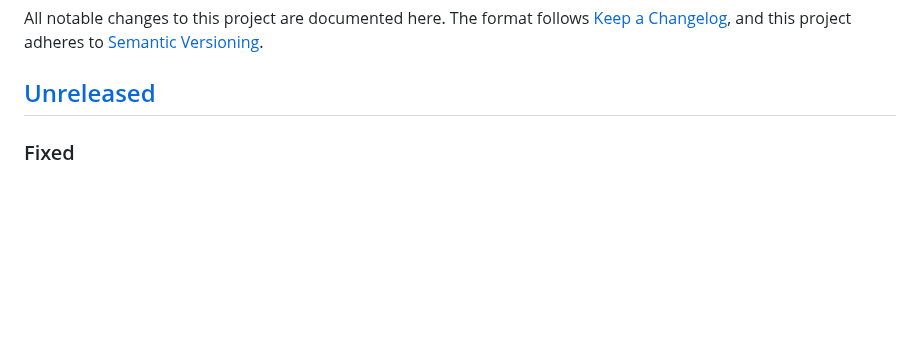
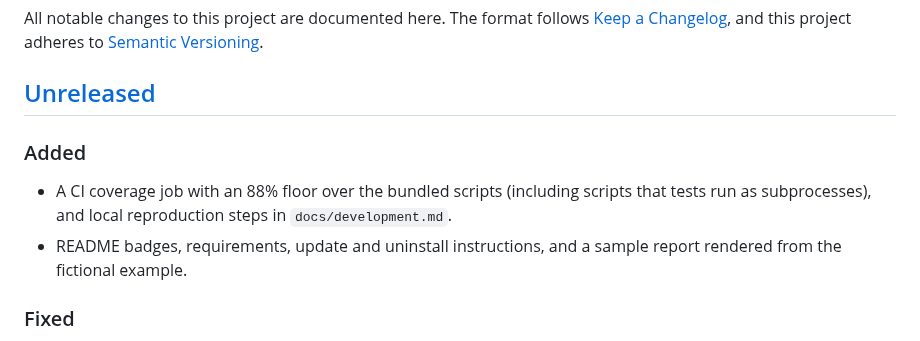
Before and after one commit to senzelden/claude-setup-audit, a Markdown page: CHANGELOG.md, the part around the change. Rendered like a GitHub page; blank space fills up the shorter version.

```diff
--- a/CHANGELOG.md
+++ b/CHANGELOG.md
@@ -5,6 +5,13 @@ All notable changes to this project are documented here. The format follows
 [Semantic Versioning](https://semver.org/spec/v2.0.0.html).
 
 ## [Unreleased]
+
+### Added
+
+- A CI coverage job with an 88% floor over the bundled scripts (including scripts that tests run
+  as subprocesses), and local reproduction steps in `docs/development.md`.
+- README badges, requirements, update and uninstall instructions, and a sample report rendered
+  from the fictional example.
 
 ### Fixed
 
```
Also changed, not shown: README.md (+50 -0 lines), docs/roadmap.md (+1 -1 lines), docs/assets/sample-report.png (added).
